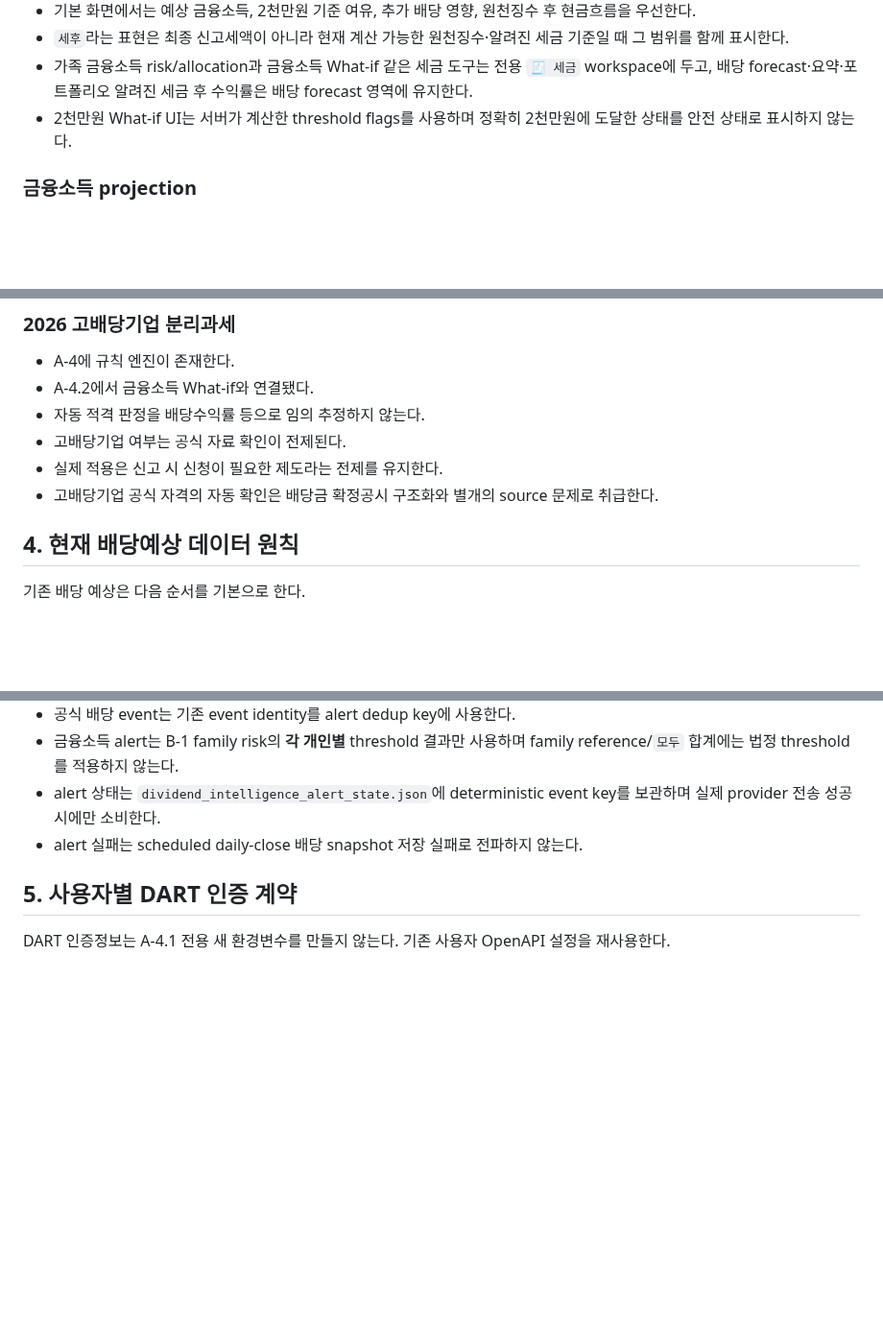
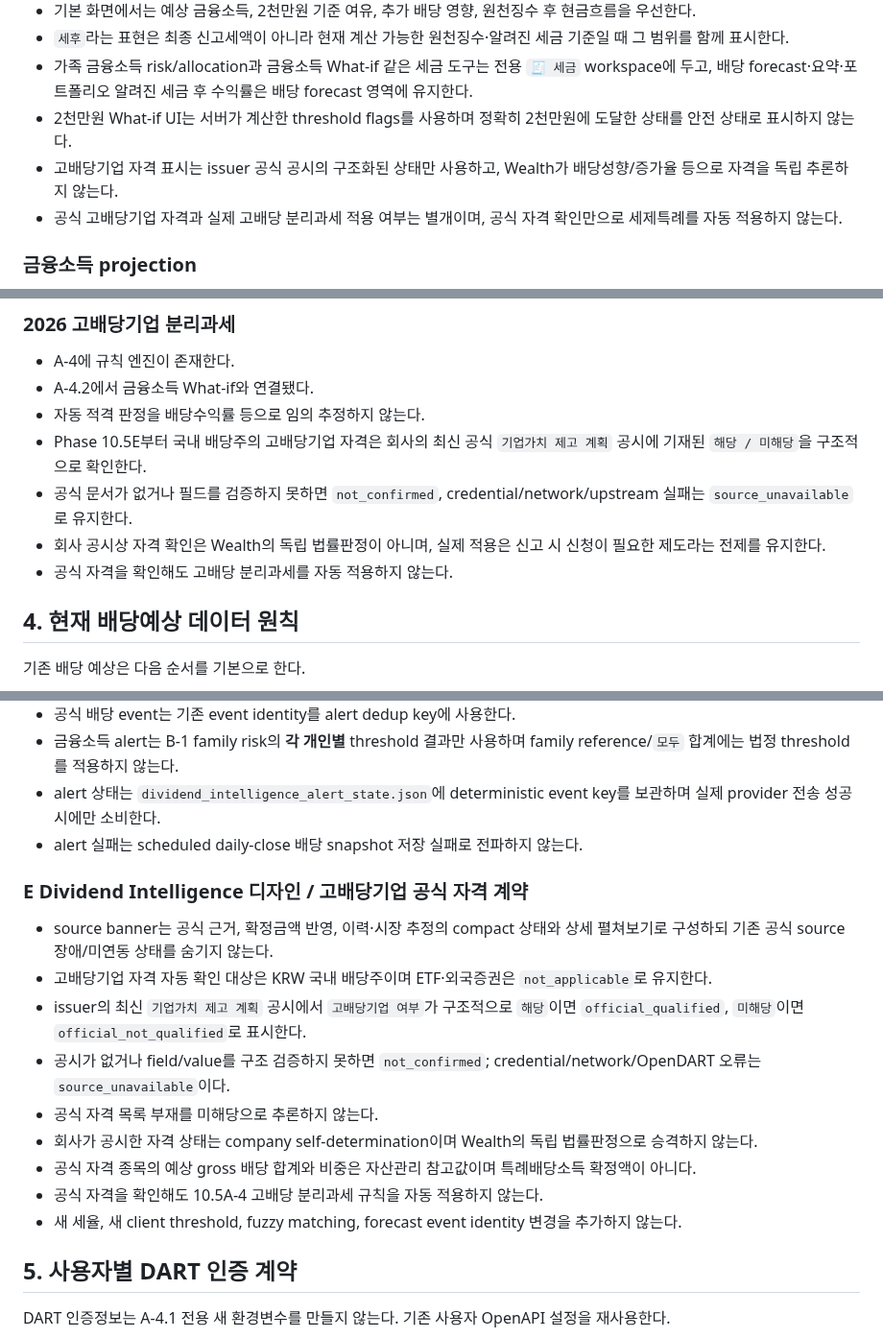
Before and after one commit to sagesaint84/wealth, a Markdown page: docs/PROJECT_STATE.md, 3 parts joined by grey strips. Shown at 96% size. GitHub-like rendering; blank space fills up the shorter version.

```diff
--- a/docs/PROJECT_STATE.md
+++ b/docs/PROJECT_STATE.md
@@ -99,6 +102,8 @@ C-4.1 운영 확인:
 - `세후`라는 표현은 최종 신고세액이 아니라 현재 계산 가능한 원천징수·알려진 세금 기준일 때 그 범위를 함께 표시한다.
 - 가족 금융소득 risk/allocation과 금융소득 What-if 같은 세금 도구는 전용 `🧾 세금` workspace에 두고, 배당 forecast·요약·포트폴리오 알려진 세금 후 수익률은 배당 forecast 영역에 유지한다.
 - 2천만원 What-if UI는 서버가 계산한 threshold flags를 사용하며 정확히 2천만원에 도달한 상태를 안전 상태로 표시하지 않는다.
+- 고배당기업 자격 표시는 issuer 공식 공시의 구조화된 상태만 사용하고, Wealth가 배당성향/증가율 등으로 자격을 독립 추론하지 않는다.
+- 공식 고배당기업 자격과 실제 고배당 분리과세 적용 여부는 별개이며, 공식 자격 확인만으로 세제특례를 자동 적용하지 않는다.
 
 ### 금융소득 projection
 
@@ -184,9 +189,10 @@ C-4.1 운영 확인:
 - A-4에 규칙 엔진이 존재한다.
 - A-4.2에서 금융소득 What-if와 연결됐다.
 - 자동 적격 판정을 배당수익률 등으로 임의 추정하지 않는다.
-- 고배당기업 여부는 공식 자료 확인이 전제된다.
-- 실제 적용은 신고 시 신청이 필요한 제도라는 전제를 유지한다.
-- 고배당기업 공식 자격의 자동 확인은 배당금 확정공시 구조화와 별개의 source 문제로 취급한다.
+- Phase 10.5E부터 국내 배당주의 고배당기업 자격은 회사의 최신 공식 `기업가치 제고 계획` 공시에 기재된 `해당 / 미해당`을 구조적으로 확인한다.
+- 공식 문서가 없거나 필드를 검증하지 못하면 `not_confirmed`, credential/network/upstream 실패는 `source_unavailable`로 유지한다.
+- 회사 공시상 자격 확인은 Wealth의 독립 법률판정이 아니며, 실제 적용은 신고 시 신청이 필요한 제도라는 전제를 유지한다.
+- 공식 자격을 확인해도 고배당 분리과세를 자동 적용하지 않는다.
 
 ## 4. 현재 배당예상 데이터 원칙
 
@@ -291,6 +297,18 @@ A-4.4 KIND ETF 분배금 보강:
 - alert 상태는 `dividend_intelligence_alert_state.json`에 deterministic event key를 보관하며 실제 provider 전송 성공 시에만 소비한다.
 - alert 실패는 scheduled daily-close 배당 snapshot 저장 실패로 전파하지 않는다.
 
+### E Dividend Intelligence 디자인 / 고배당기업 공식 자격 계약
+
+- source banner는 공식 근거, 확정금액 반영, 이력·시장 추정의 compact 상태와 상세 펼쳐보기로 구성하되 기존 공식 source 장애/미연동 상태를 숨기지 않는다.
+- 고배당기업 자격 자동 확인 대상은 KRW 국내 배당주이며 ETF·외국증권은 `not_applicable`로 유지한다.
+- issuer의 최신 `기업가치 제고 계획` 공시에서 `고배당기업 여부`가 구조적으로 `해당`이면 `official_qualified`, `미해당`이면 `official_not_qualified`로 표시한다.
+- 공시가 없거나 field/value를 구조 검증하지 못하면 `not_confirmed`; credential/network/OpenDART 오류는 `source_unavailable`이다.
+- 공식 자격 목록 부재를 미해당으로 추론하지 않는다.
+- 회사가 공시한 자격 상태는 company self-determination이며 Wealth의 독립 법률판정으로 승격하지 않는다.
+- 공식 자격 종목의 예상 gross 배당 합계와 비중은 자산관리 참고값이며 특례배당소득 확정액이 아니다.
+- 공식 자격을 확인해도 10.5A-4 고배당 분리과세 규칙을 자동 적용하지 않는다.
+- 새 세율, 새 client threshold, fuzzy matching, forecast event identity 변경을 추가하지 않는다.
+
 ## 5. 사용자별 DART 인증 계약
 
 DART 인증정보는 A-4.1 전용 새 환경변수를 만들지 않는다.
```
Also changed, not shown: other parts of docs/PROJECT_STATE.md (+26 -20 lines).
